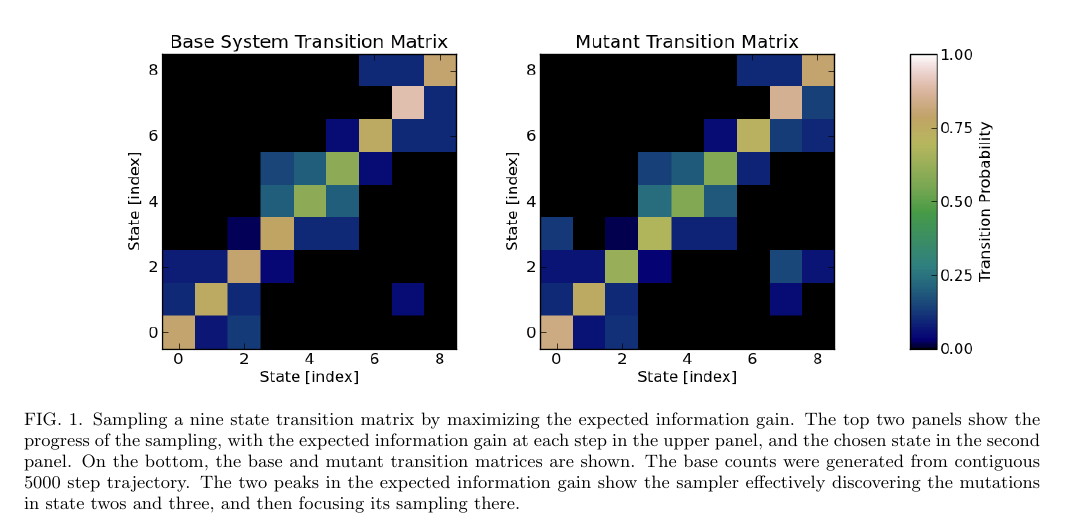
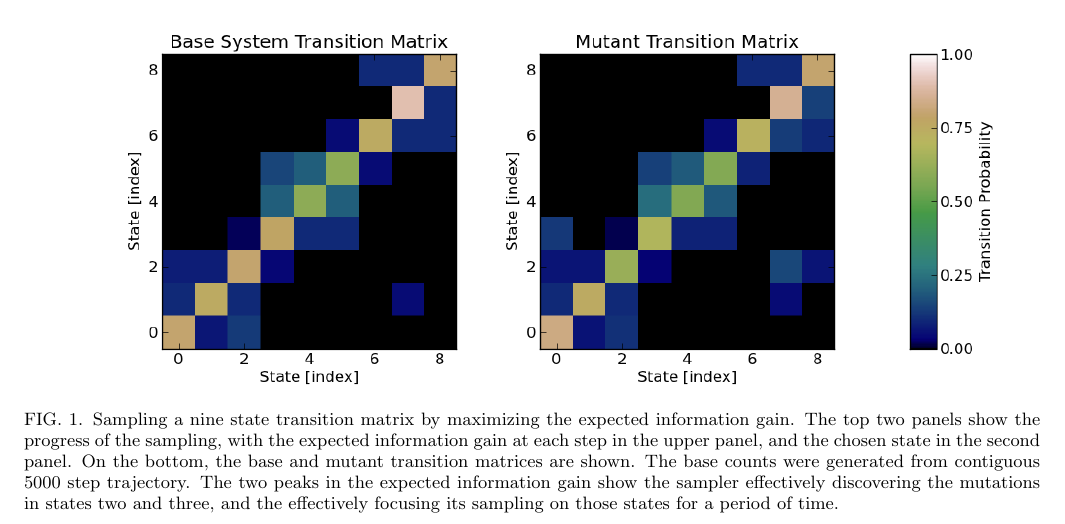
Before and after one commit to rmcgibbo/mutations, a LaTeX paper (main.tex): part of page 3 of 3, cut so that both start at the same text. Compiled offline with pdfLaTeX.

Commit message:
fix typo

```diff
--- a/main.tex
+++ b/main.tex
@@ -135,7 +135,7 @@ This formula is still conditional on $q_i$. Thus the procedure is to fit the mod
 \centering
 \includegraphics[width=7in]{code/9x9graph/plots/information_gain.png}
 \includegraphics[width=7in]{code/9x9graph/plots/transition_matricies.png}
-\caption{Sampling a nine state transition matrix by maximizing the expected information gain. The top two panels show the progress of the sampling, with the expected information gain at each step in the upper panel, and the chosen state in the second panel. On the bottom, the base and mutant transition matrices are shown. The base counts were generated from contiguous 5000 step trajectory. The two peaks in the expected information gain show the sampler effectively discovering the mutations in state twos and three, and then focusing its sampling there.}
+\caption{Sampling a nine state transition matrix by maximizing the expected information gain. The top two panels show the progress of the sampling, with the expected information gain at each step in the upper panel, and the chosen state in the second panel. On the bottom, the base and mutant transition matrices are shown. The base counts were generated from contiguous 5000 step trajectory. The two peaks in the expected information gain show the sampler effectively discovering the mutations in states two and three, and the effectively focusing its sampling on those states for a period of time.}
 \end{figure*}
 
 \subsection{Minimize Uncertainty in the First Eigenvalue}
```
Also changed, not shown: main.pdf.
